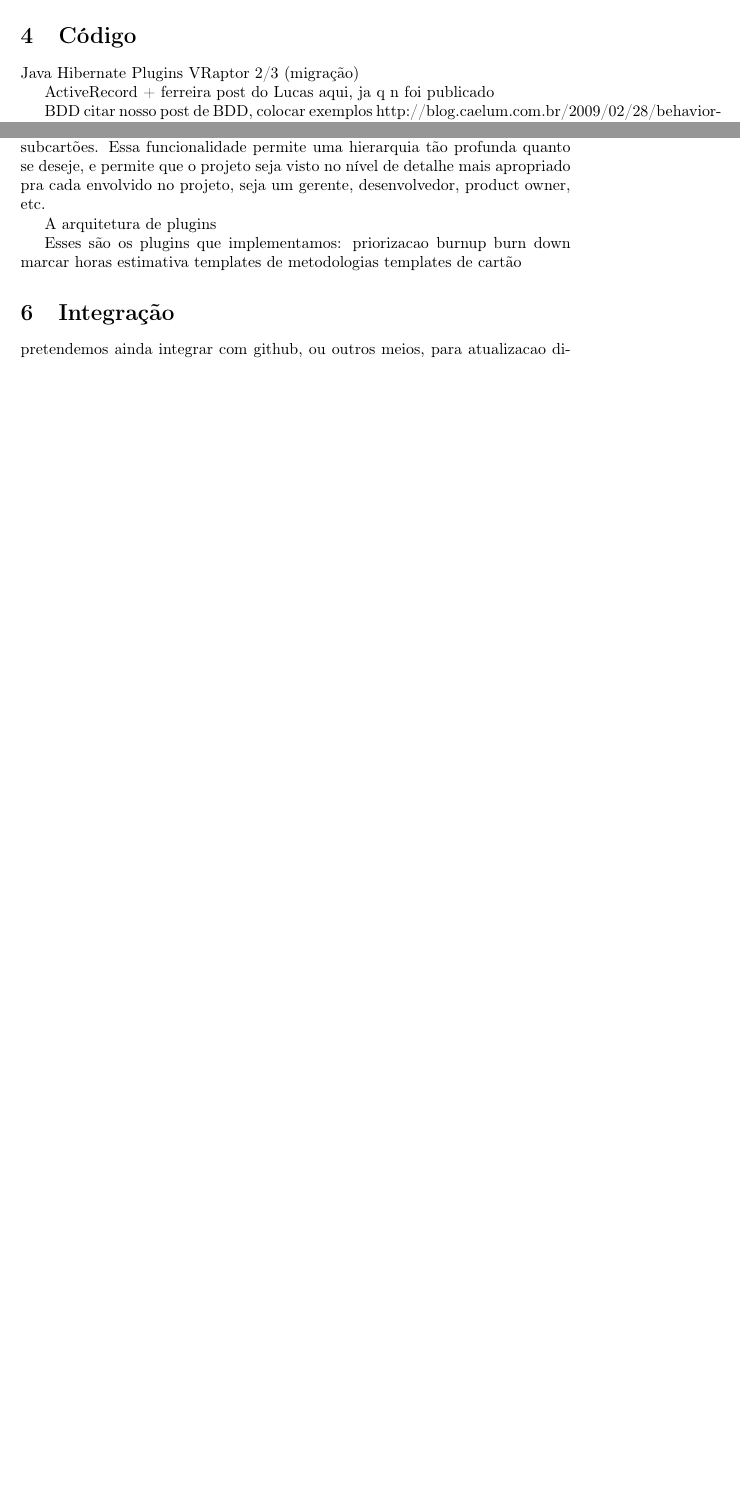
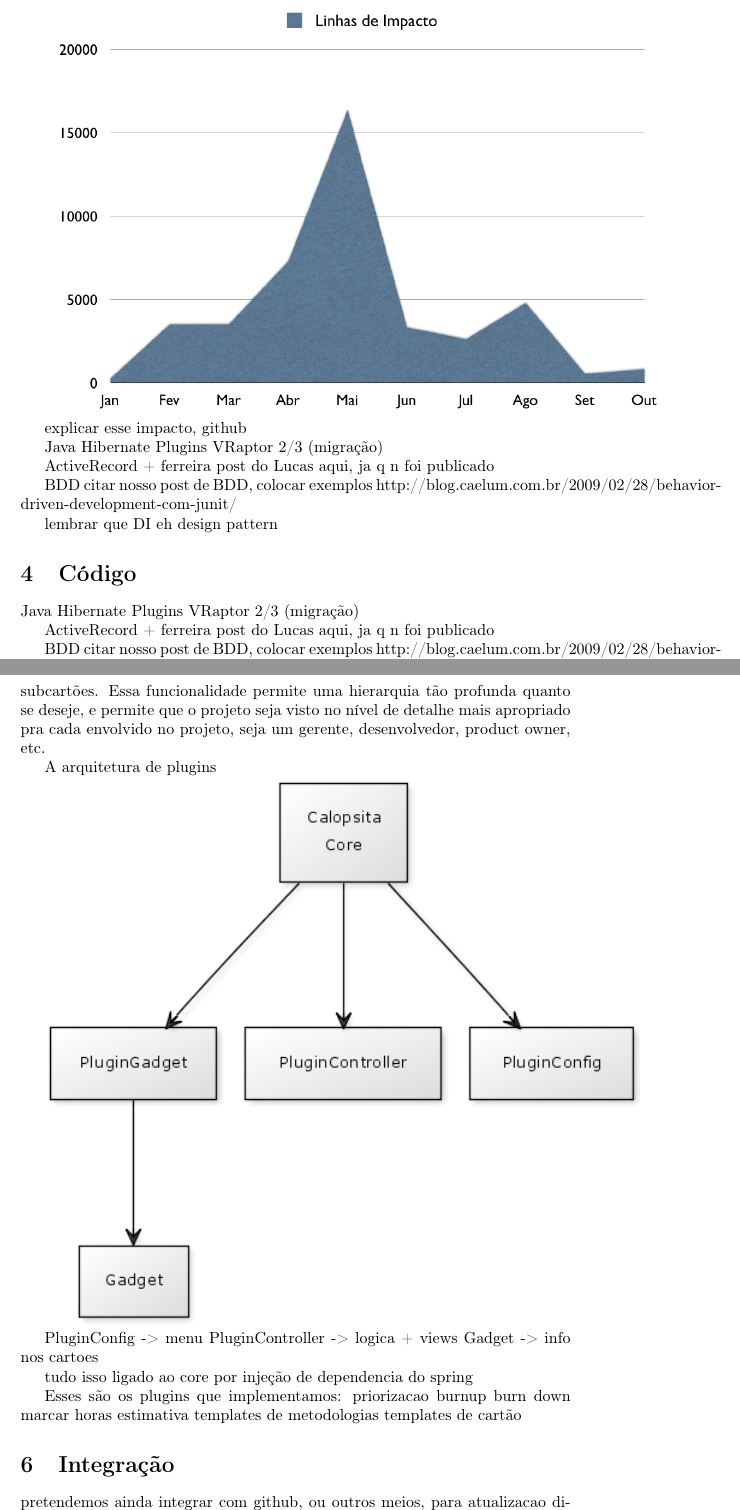
Before and after one commit to caelum/calopsita-monografia, a LaTeX document (monografia.tex, which reads 03-desenvolvimento.tex, 05-funcionalidades.tex): two parts of pages 3 and 4 of 6 before the commit and two parts of pages 4 and 5 of 7 after it, joined at a grey line, cut at the place of the change, the shorter picture padded with empty space. Compiled offline with pdfLaTeX.

Commit message:
some images

```diff
--- a/03-desenvolvimento.tex
+++ b/03-desenvolvimento.tex
@@ -6,3 +6,21 @@ Muito pareamento
 Kanban + Calopsita
 Usamos XP e ?????
 TDD e Integração Contínua
+
+\includegraphics[scale=0.4]{images/impacto.png}
+
+explicar esse impacto, github
+
+Java
+Hibernate
+Plugins
+VRaptor 2/3 (migração)
+
+ActiveRecord + ferreira
+post do Lucas aqui, ja q n foi publicado
+
+BDD
+citar nosso post de BDD, colocar exemplos
+http://blog.caelum.com.br/2009/02/28/behavior-driven-development-com-junit/
+
+lembrar que DI eh design pattern
--- a/05-funcionalidades.tex
+++ b/05-funcionalidades.tex
@@ -8,6 +8,15 @@ O Calopsita, ao contrário de outros sistemas com o mesmo propósito, não possu
 
 A arquitetura de plugins
 
+\includegraphics{images/plugins_uml.png}
+
+PluginConfig -> menu
+PluginController -> logica + views
+Gadget -> info nos cartoes
+
+tudo isso ligado ao core por injeção de dependencia do spring
+
+
 Esses são os plugins que implementamos:
 priorizacao
 burnup
```
